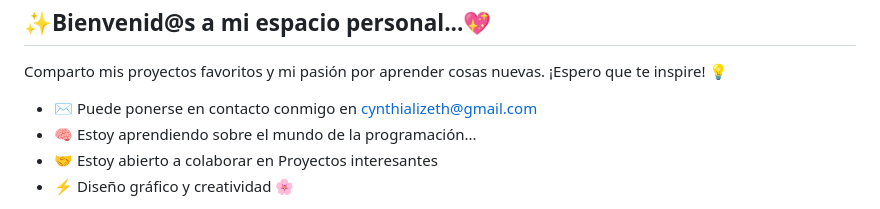
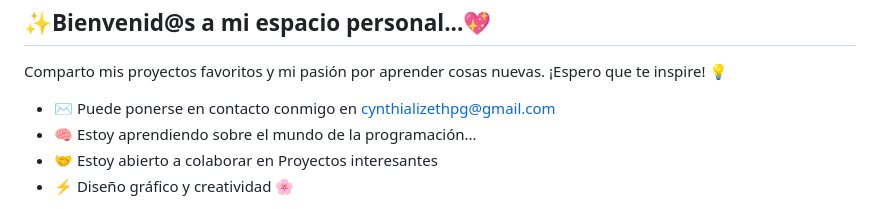
Before and after one commit to Cynth-04/Cynth-04, a Markdown page: README.md, the part around the change. Rendered like a GitHub page.

```diff
--- a/README.md
+++ b/README.md
@@ -5,7 +5,7 @@ Hola! Mi nombre es Cynthia.
 
 Comparto mis proyectos favoritos y mi pasión por aprender cosas nuevas. ¡Espero que te inspire! 💡
 
-* ✉ Puede ponerse en contacto conmigo en [cynthializeth@gmail.com](mailto:cynthializethpg@gmail.com)
+* ✉ Puede ponerse en contacto conmigo en [cynthializethpg@gmail.com](mailto:cynthializethpg@gmail.com)
 * 🧠 Estoy aprendiendo sobre el mundo de la programación...
 * 🤝 Estoy abierto a colaborar en Proyectos interesantes
 * ⚡ Diseño gráfico y creatividad 🌸
```
